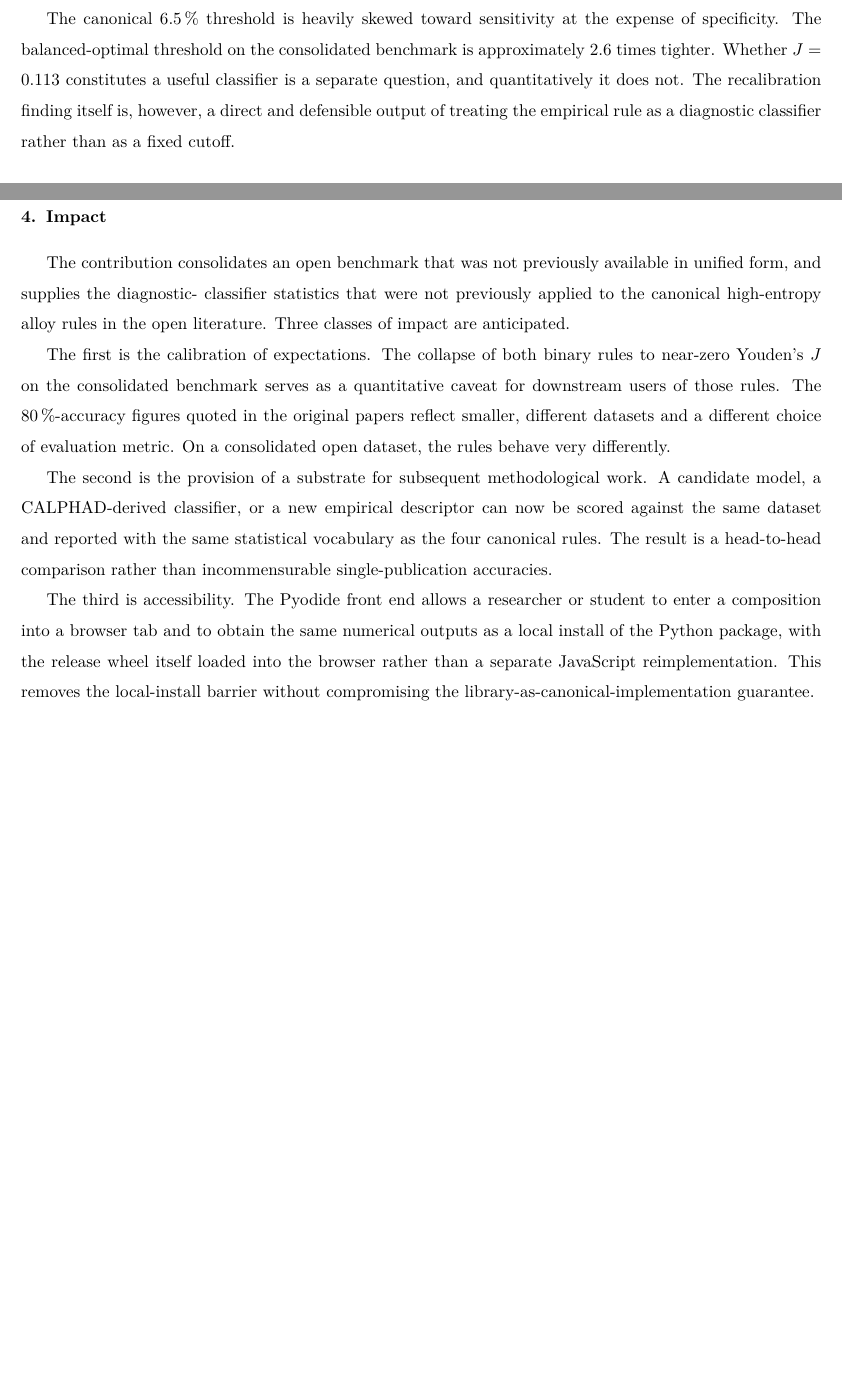
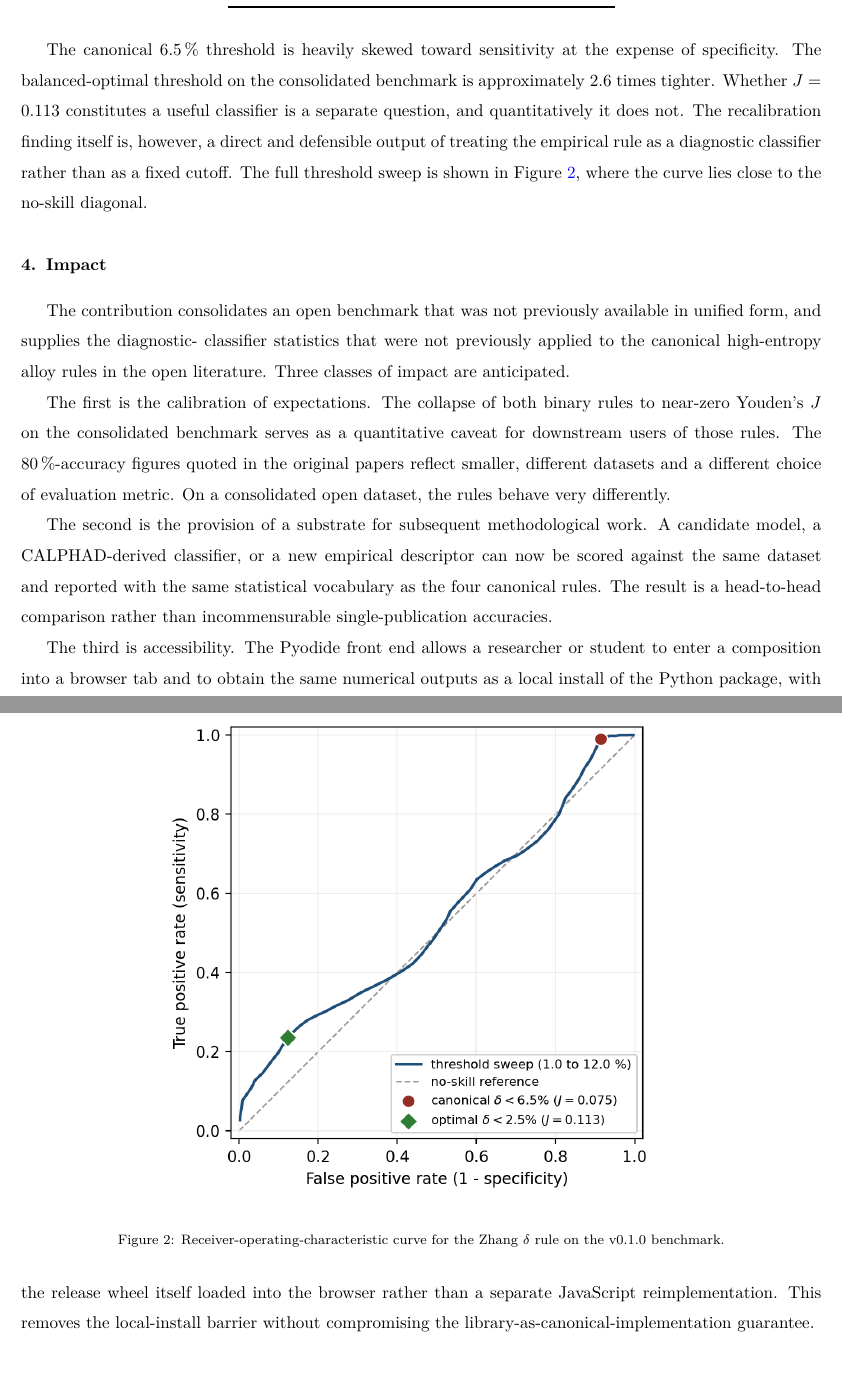
Before and after one commit to dfieser/hea-bench, a LaTeX paper (paper/main.tex): two parts of pages 5 and 6 of 8 before the commit and two parts of pages 6 and 7 of 9 after it, joined at a grey line, cut so that both start at the same text, the shorter picture padded with empty space. Compiled offline with pdfLaTeX.

Commit message:
Port both figures into the SoftwareX manuscript
Venue target moved back to SoftwareX. The SoftwareX main.tex
previously had tables only and no figures, a gap noted in the
content survey. Both reproducibly-generated figures are now
embedded via graphicx:

- Figure 1 (benchmark_overview.png) in section 2.3 'The consolidated
  benchmark', referenced from the opening sentence.
- Figure 2 (roc_zhang_delta.png) in section 3.3 'Threshold
  recalibration', alongside the existing 3-row operating-point
  table. The table gives the three exact points; the figure shows
  the full curve lying near the no-skill diagonal, so they
  complement rather than duplicate.

Captions are one sentence each, per the established style. Cross-
references use Figure~\ref and resolve cleanly (0 undefined
references after the biber + 2x pdflatex cycle). PDF is now 9 pages,
486 KB (larger due to the embedded PNGs).

Co-Authored-By: Claude Opus 4.7 <noreply@anthropic.com>

```diff
--- a/paper/main.tex
+++ b/paper/main.tex
@@ -411,7 +419,17 @@ approximately 2.6 times tighter. Whether $J = 0.113$ constitutes a
 useful classifier is a separate question, and quantitatively it
 does not. The recalibration finding itself is, however, a direct
 and defensible output of treating the empirical rule as a
-diagnostic classifier rather than as a fixed cutoff.
+diagnostic classifier rather than as a fixed cutoff. The full
+threshold sweep is shown in Figure~\ref{fig:roc}, where the curve
+lies close to the no-skill diagonal.
+
+\begin{figure}[ht]
+\centering
+\includegraphics[width=0.7\linewidth]{figures/roc_zhang_delta.png}
+\caption{Receiver-operating-characteristic curve for the Zhang
+$\delta$ rule on the v0.1.0 benchmark.}
+\label{fig:roc}
+\end{figure}
 
 % ====================================================================
 \section{Impact}
```
Also changed, not shown: paper/main.pdf, paper/main.tex (10 more changed lines).
